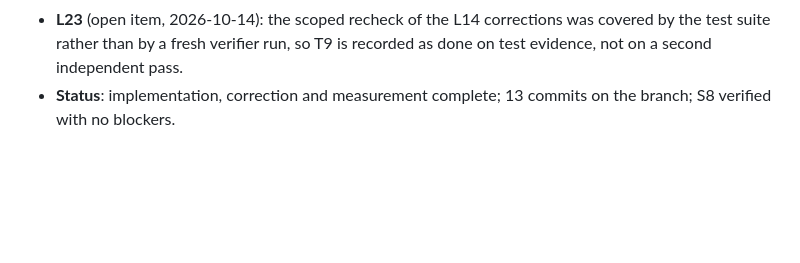
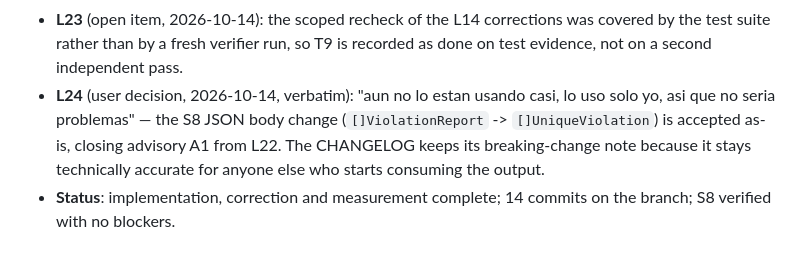
Before and after one commit to mbiondo/a11ysentry, a Markdown page: odd/tasks/react-false-positives.md, the part around the change. Drawn GitHub-style; blank space fills up the shorter version.

Commit message:
docs(agents): record the user decision on the S8 JSON body change

```diff
--- a/odd/tasks/react-false-positives.md
+++ b/odd/tasks/react-false-positives.md
@@ -170,5 +170,9 @@ the rules fully ancestor-aware via a populated USN hierarchy (phase 3) is explic
 - **L23** (open item, 2026-10-14): the scoped recheck of the L14 corrections was covered by the test
   suite rather than by a fresh verifier run, so T9 is recorded as done on test evidence, not on a
   second independent pass.
-- **Status**: implementation, correction and measurement complete; 13 commits on the branch; S8
+- **L24** (user decision, 2026-10-14, verbatim): "aun no lo estan usando casi, lo uso solo yo, asi
+  que no seria problemas" — the S8 JSON body change (`[]ViolationReport` -> `[]UniqueViolation`) is
+  accepted as-is, closing advisory A1 from L22. The CHANGELOG keeps its breaking-change note because
+  it stays technically accurate for anyone else who starts consuming the output.
+- **Status**: implementation, correction and measurement complete; 14 commits on the branch; S8
   verified with no blockers.
```
